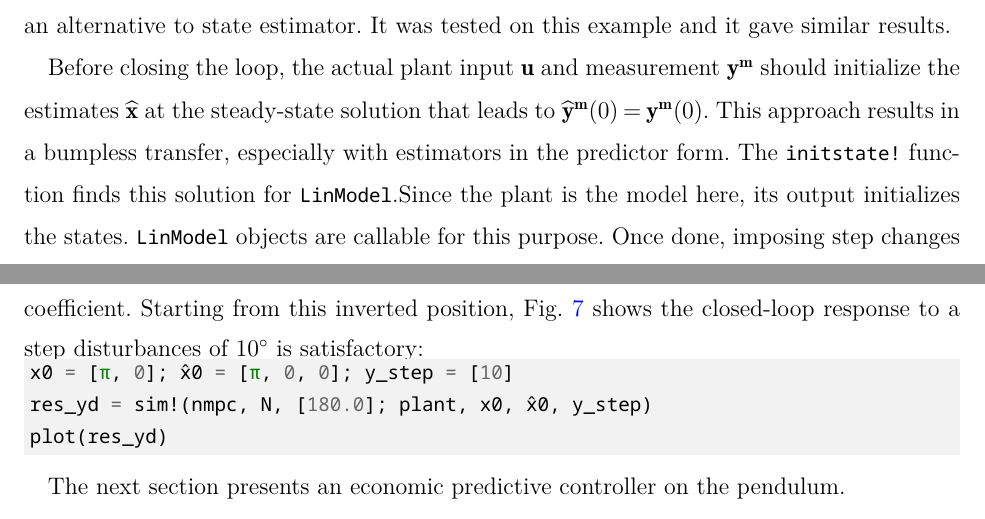
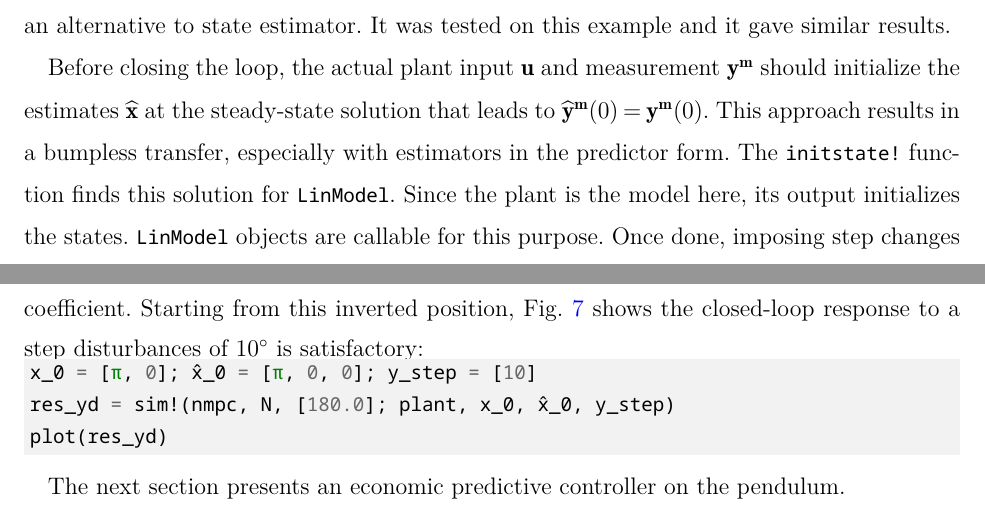
Before and after one commit to franckgaga/code, a LaTeX document (mpcPackageJulia.tex, which reads tex/case_studies.tex): two parts of pages 10 and 15 of 25, joined at a grey line, cut so that both start at the same text. Compiled offline with XeLaTeX.

Commit message:
minor correction x0->x_0

```diff
--- a/tex/case_studies.tex
+++ b/tex/case_studies.tex
@@ -270,8 +270,8 @@ plot(res_ry)
 \end{minted}
 The result in \cref{fig:plot_NonLinMPC2} suggests that the controller is robust enough to variations on the $K$ coefficient. Starting from this inverted position, \cref{fig:plot_NonLinMPC3} shows the closed-loop response to a step disturbances of \SI{10}{\degree} is satisfactory:
 \begin{minted}{julia}
-x0 = [π, 0]; x̂0 = [π, 0, 0]; y_step = [10]
-res_yd = sim!(nmpc, N, [180.0]; plant, x0, x̂0, y_step)
+x_0 = [π, 0]; x̂_0 = [π, 0, 0]; y_step = [10]
+res_yd = sim!(nmpc, N, [180.0]; plant, x_0, x̂_0, y_step)
 plot(res_yd)
 \end{minted}
 The next section presents an economic predictive controller on the pendulum.
```
Also changed, not shown: tex/case_studies.tex (2 more changed lines).
